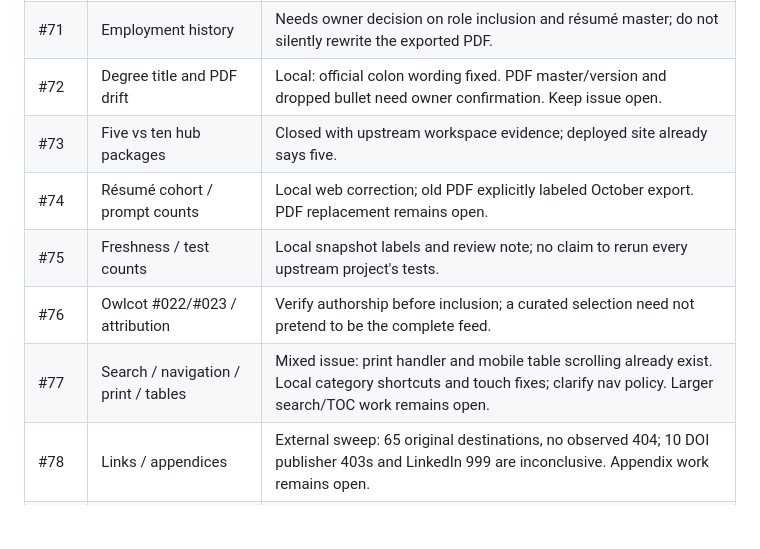
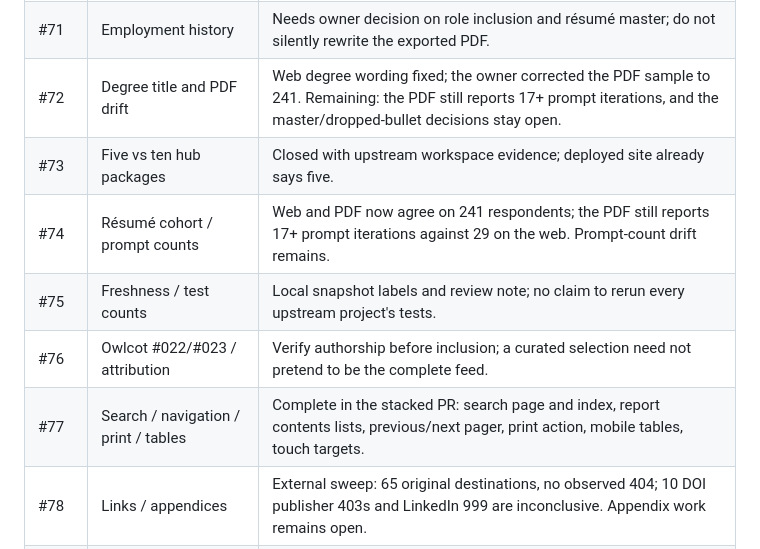
Before and after one commit to Exios66/resume, a Markdown page: .github/ISSUE-TRIAGE.md, the part around the change. GitHub-like rendering; blank space fills up the shorter version.

Commit message:
Record the search, contents and pager work in the issue catalog

```diff
--- a/.github/ISSUE-TRIAGE.md
+++ b/.github/ISSUE-TRIAGE.md
@@ -26,12 +26,12 @@ Review follow-up: CodeRabbit flagged the October PDF's 252-participant figure. T
 | #65 | Wave Laboratory appendix | Open; separate validation, unit and browser tests. |
 | #70 | Stale MapReduce status | Local refresh: F24, CI, storage, compression and evaluation; removed unverifiable current test totals. |
 | #71 | Employment history | Needs owner decision on role inclusion and résumé master; do not silently rewrite the exported PDF. |
-| #72 | Degree title and PDF drift | Local: official colon wording fixed. PDF master/version and dropped bullet need owner confirmation. Keep issue open. |
+| #72 | Degree title and PDF drift | Web degree wording fixed; the owner corrected the PDF sample to 241. Remaining: the PDF still reports 17+ prompt iterations, and the master/dropped-bullet decisions stay open. |
 | #73 | Five vs ten hub packages | Closed with upstream workspace evidence; deployed site already says five. |
-| #74 | Résumé cohort / prompt counts | Local web correction; old PDF explicitly labeled October export. PDF replacement remains open. |
+| #74 | Résumé cohort / prompt counts | Web and PDF now agree on 241 respondents; the PDF still reports 17+ prompt iterations against 29 on the web. Prompt-count drift remains. |
 | #75 | Freshness / test counts | Local snapshot labels and review note; no claim to rerun every upstream project's tests. |
 | #76 | Owlcot #022/#023 / attribution | Verify authorship before inclusion; a curated selection need not pretend to be the complete feed. |
-| #77 | Search / navigation / print / tables | Mixed issue: print handler and mobile table scrolling already exist. Local category shortcuts and touch fixes; clarify nav policy. Larger search/TOC work remains open. |
+| #77 | Search / navigation / print / tables | Complete in the stacked PR: search page and index, report contents lists, previous/next pager, print action, mobile tables, touch targets. |
 | #78 | Links / appendices | External sweep: 65 original destinations, no observed 404; 10 DOI publisher 403s and LinkedIn 999 are inconclusive. Appendix work remains open. |
 | #79 | Additional stale MapReduce claims | Local correction of chaos driver, S3, compression, Python coordinator; scope the diagram explicitly. |
 | #80 | NATD provenance | Needs authenticated pilot source/run and persona-version evidence. Do not invent it or publish private records. |
```
